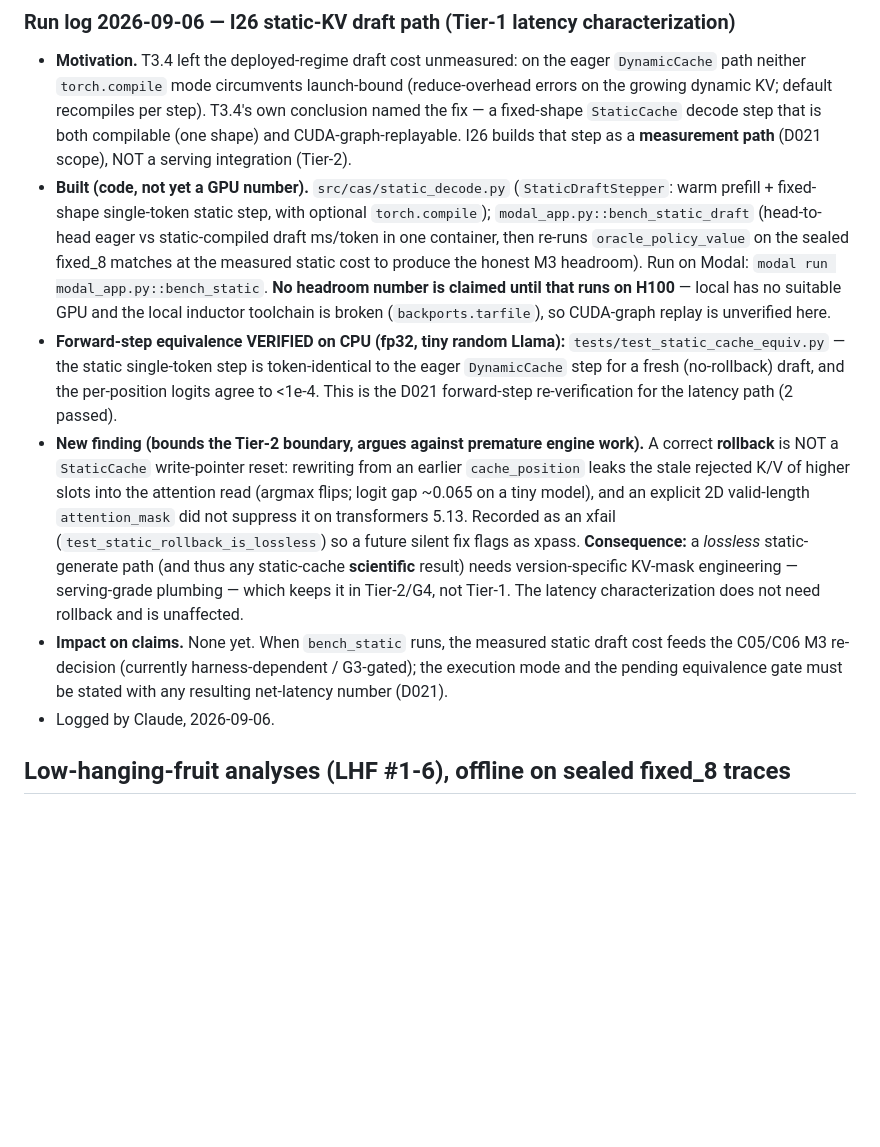
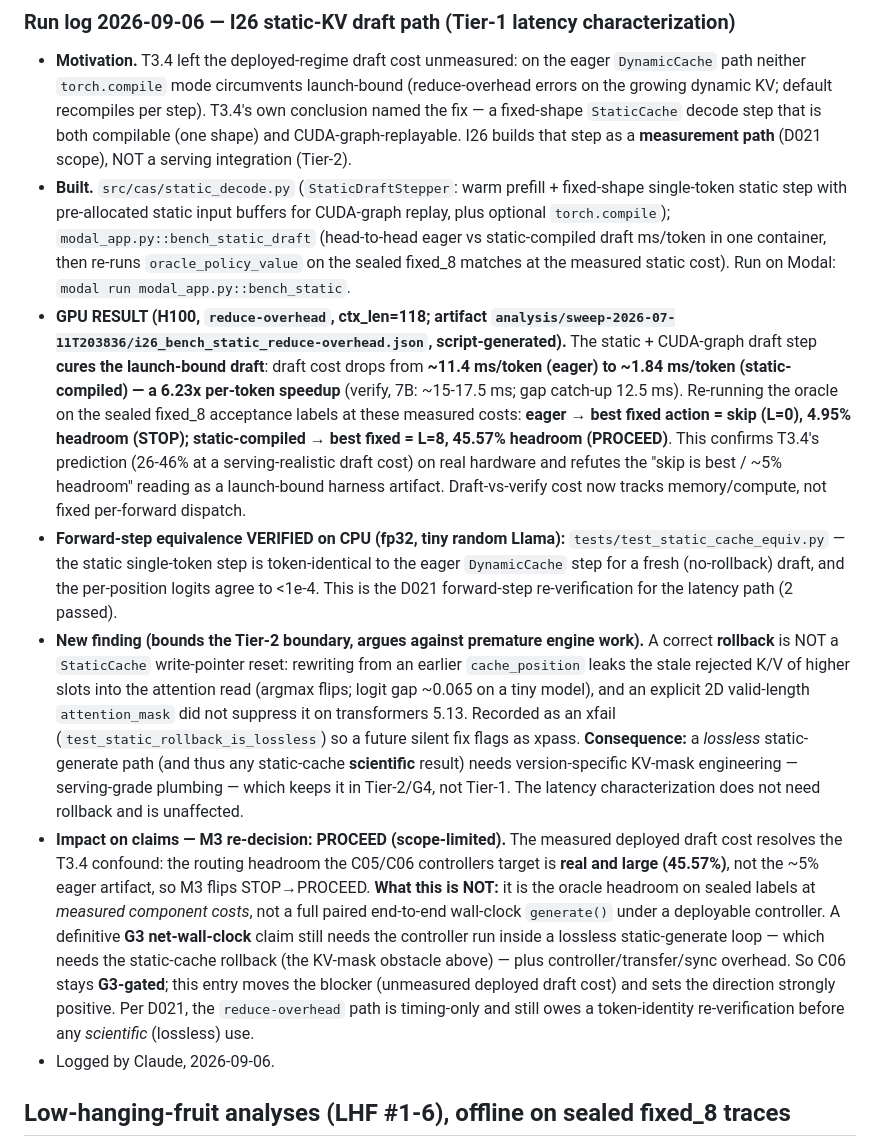
Before and after one commit to Raghavan1988/circuit-aware-speculation, a Markdown page: docs/CLAIMS_LEDGER.md, the part around one of its changes. Rendered like a GitHub page; blank space fills up the shorter version.

Commit message:
update claim ledgers

```diff
--- a/docs/CLAIMS_LEDGER.md
+++ b/docs/CLAIMS_LEDGER.md
@@ -553,15 +553,24 @@ hand-entered.
   T3.4's own conclusion named the fix — a fixed-shape `StaticCache` decode step
   that is both compilable (one shape) and CUDA-graph-replayable. I26 builds that
   step as a **measurement path** (D021 scope), NOT a serving integration (Tier-2).
-- **Built (code, not yet a GPU number).** `src/cas/static_decode.py`
-  (`StaticDraftStepper`: warm prefill + fixed-shape single-token static step, with
-  optional `torch.compile`); `modal_app.py::bench_static_draft` (head-to-head eager
-  vs static-compiled draft ms/token in one container, then re-runs
-  `oracle_policy_value` on the sealed fixed_8 matches at the measured static cost
-  to produce the honest M3 headroom). Run on Modal:
-  `modal run modal_app.py::bench_static`. **No headroom number is claimed until
-  that runs on H100** — local has no suitable GPU and the local inductor toolchain
-  is broken (`backports.tarfile`), so CUDA-graph replay is unverified here.
+- **Built.** `src/cas/static_decode.py` (`StaticDraftStepper`: warm prefill +
+  fixed-shape single-token static step with pre-allocated static input buffers for
+  CUDA-graph replay, plus optional `torch.compile`); `modal_app.py::bench_static_draft`
+  (head-to-head eager vs static-compiled draft ms/token in one container, then
+  re-runs `oracle_policy_value` on the sealed fixed_8 matches at the measured static
+  cost). Run on Modal: `modal run modal_app.py::bench_static`.
+- **GPU RESULT (H100, `reduce-overhead`, ctx_len=118; artifact
+  `analysis/sweep-2026-07-11T203836/i26_bench_static_reduce-overhead.json`,
+  script-generated).** The static + CUDA-graph draft step **cures the launch-bound
+  draft**: draft cost drops from **~11.4 ms/token (eager) to ~1.84 ms/token
+  (static-compiled) — a 6.23x per-token speedup** (verify, 7B: ~15-17.5 ms; gap
+  catch-up 12.5 ms). Re-running the oracle on the sealed fixed_8 acceptance labels
+  at these measured costs: **eager → best fixed action = skip (L=0), 4.95% headroom
+  (STOP); static-compiled → best fixed = L=8, 45.57% headroom (PROCEED)**. This
+  confirms T3.4's prediction (26-46% at a serving-realistic draft cost) on real
+  hardware and refutes the "skip is best / ~5% headroom" reading as a launch-bound
+  harness artifact. Draft-vs-verify cost now tracks memory/compute, not fixed
+  per-forward dispatch.
 - **Forward-step equivalence VERIFIED on CPU (fp32, tiny random Llama):**
   `tests/test_static_cache_equiv.py` — the static single-token step is
   token-identical to the eager `DynamicCache` step for a fresh (no-rollback)
@@ -577,10 +586,18 @@ hand-entered.
   path (and thus any static-cache **scientific** result) needs version-specific
   KV-mask engineering — serving-grade plumbing — which keeps it in Tier-2/G4, not
   Tier-1. The latency characterization does not need rollback and is unaffected.
-- **Impact on claims.** None yet. When `bench_static` runs, the measured static
-  draft cost feeds the C05/C06 M3 re-decision (currently harness-dependent /
-  G3-gated); the execution mode and the pending equivalence gate must be stated
-  with any resulting net-latency number (D021).
+- **Impact on claims — M3 re-decision: PROCEED (scope-limited).** The measured
+  deployed draft cost resolves the T3.4 confound: the routing headroom the C05/C06
+  controllers target is **real and large (45.57%)**, not the ~5% eager artifact, so
+  M3 flips STOP→PROCEED. **What this is NOT:** it is the oracle headroom on sealed
+  labels at *measured component costs*, not a full paired end-to-end wall-clock
+  `generate()` under a deployable controller. A definitive **G3 net-wall-clock**
+  claim still needs the controller run inside a lossless static-generate loop —
+  which needs the static-cache rollback (the KV-mask obstacle above) — plus
+  controller/transfer/sync overhead. So C06 stays **G3-gated**; this entry moves
+  the blocker (unmeasured deployed draft cost) and sets the direction strongly
+  positive. Per D021, the `reduce-overhead` path is timing-only and still owes a
+  token-identity re-verification before any *scientific* (lossless) use.
 - Logged by Claude, 2026-09-06.
 
 ## Low-hanging-fruit analyses (LHF #1-6), offline on sealed fixed_8 traces
```
Also changed, not shown: other parts of docs/CLAIMS_LEDGER.md (+1 -1 lines).
